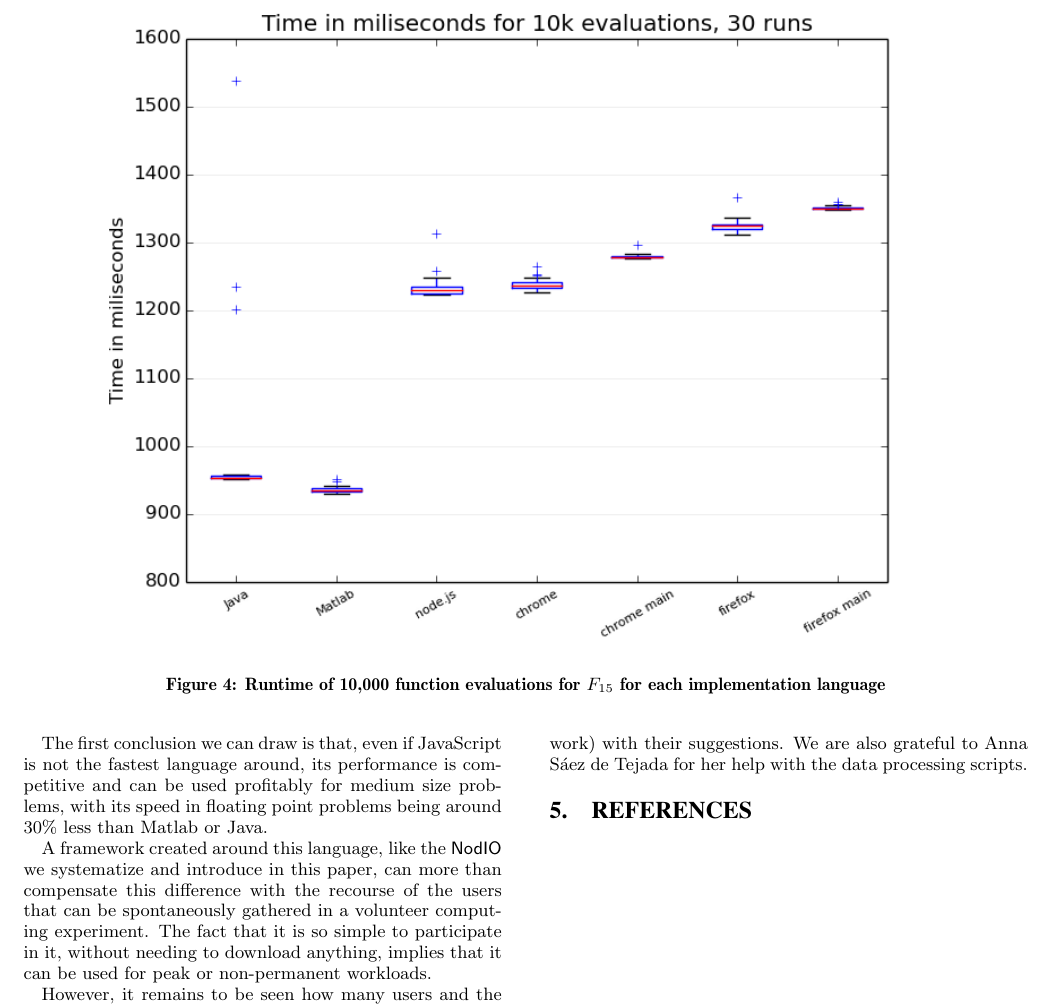
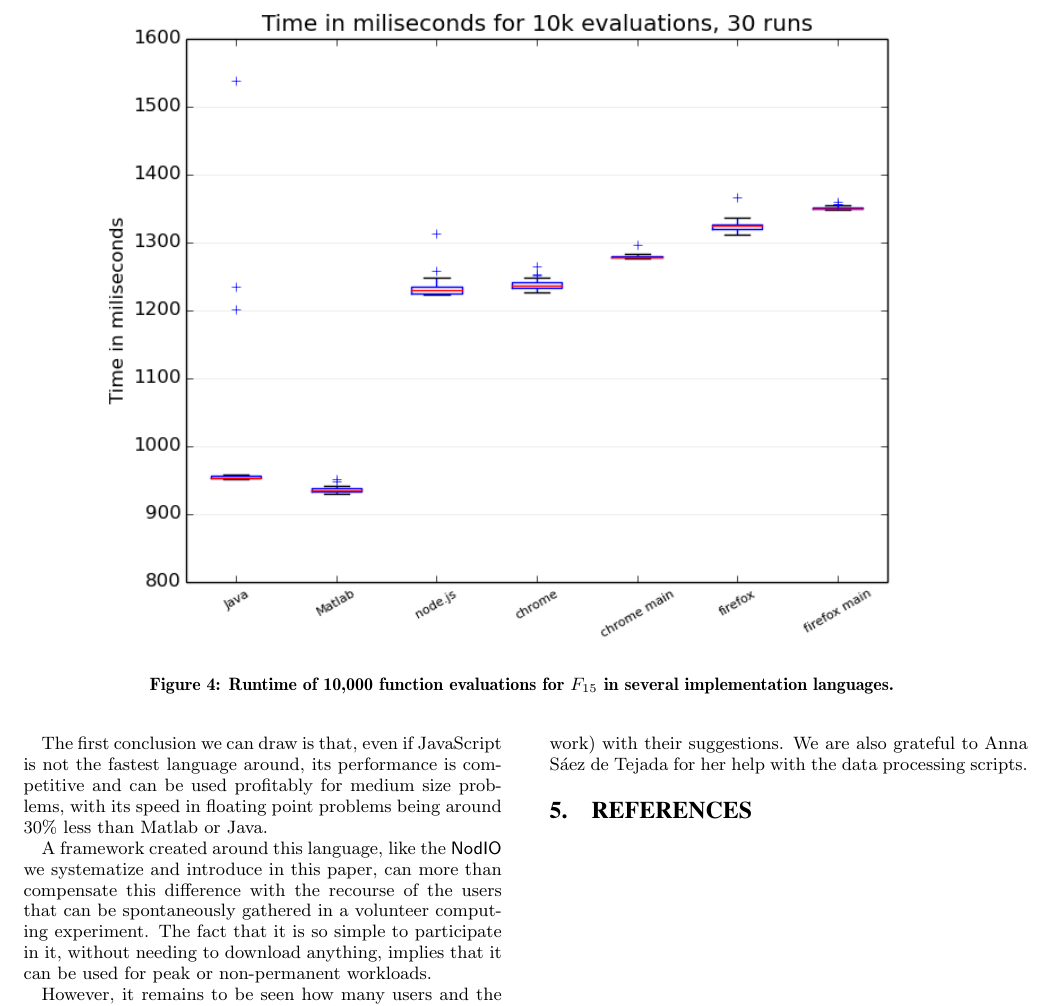
Before and after one commit to JJ/modeling-volunteer-computing, a LaTeX paper (EvoSoft16/nodio-evosoft16.tex): part of page 7 of 7, cut so that both start at the same text. Compiled offline with pdfLaTeX; the source files are stored in an older character set and shown here as Unicode.

Commit message:
Checking figure revisions
Closes #123

```diff
--- a/EvoSoft16/nodio-evosoft16.tex
+++ b/EvoSoft16/nodio-evosoft16.tex
@@ -560,7 +560,8 @@ how practical and mature this language is for developing complex mathematical fu
 \begin{figure*}[!htb]
 \centering
 \includegraphics[width=0.9\linewidth]{f15_times.png}
-\caption{ Runtime of 10,000 function evaluations for $F_{15}$ for each implementation language}
+\caption{Runtime of 10,000 function evaluations for $F_{15}$ in
+  several implementation languages. }
 \label{fig:f15_times}
 \end{figure*}
 
```
